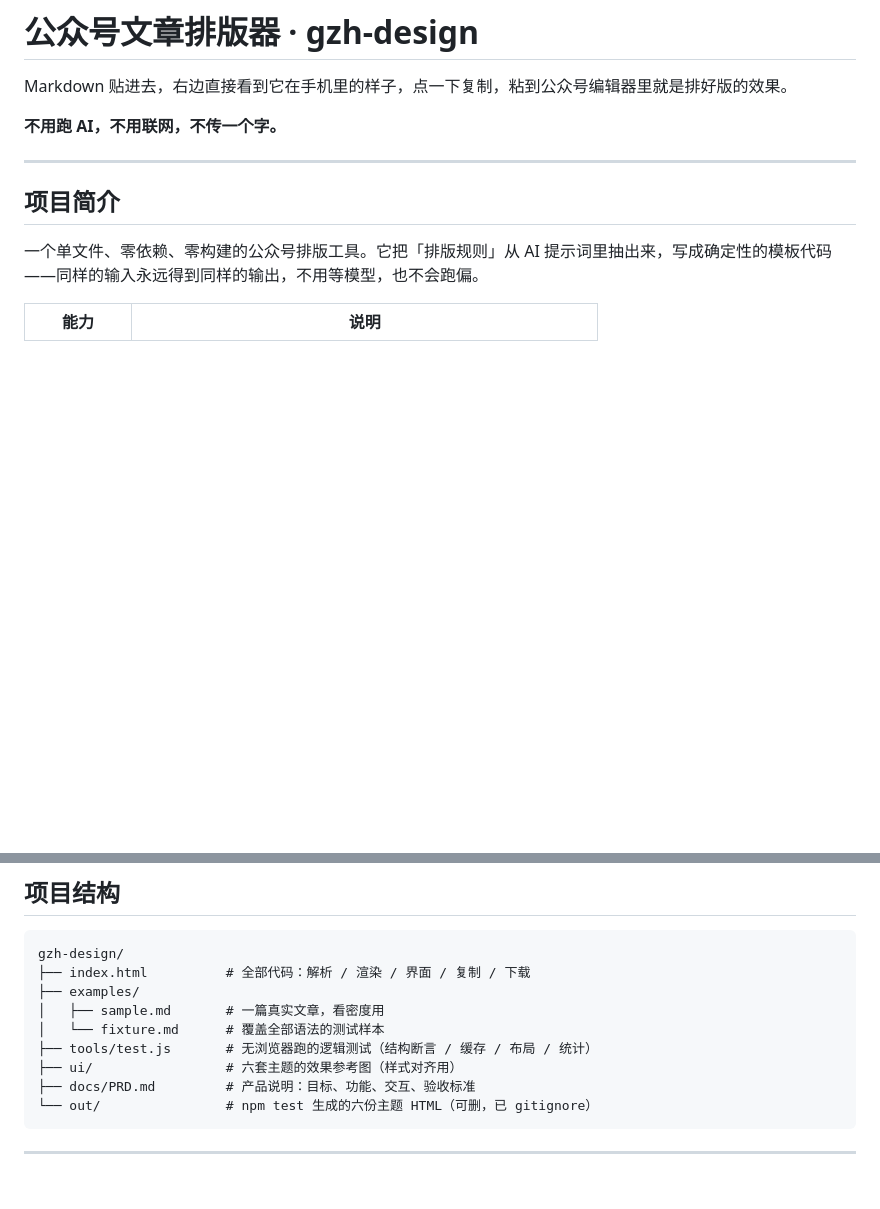
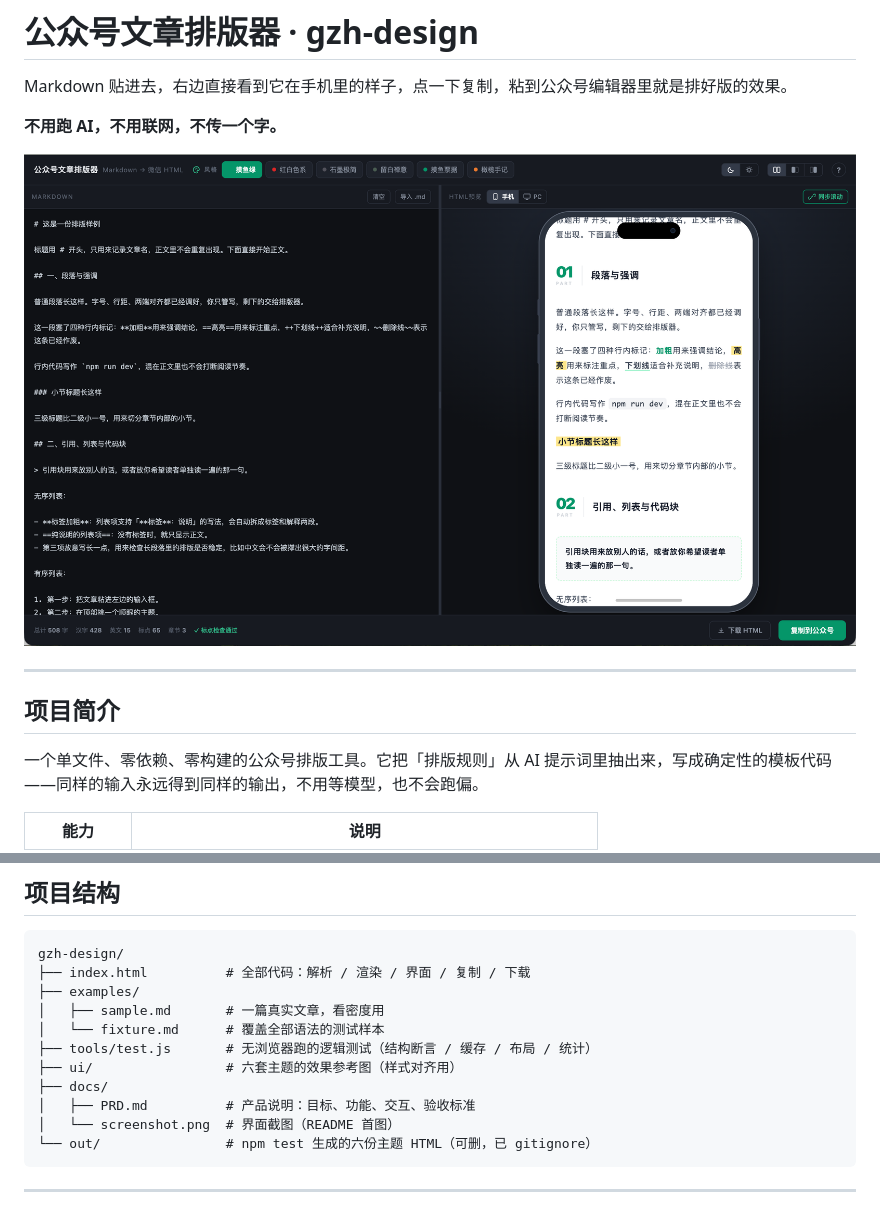
Before and after one commit to vsiryxm/gzh-design, a Markdown page: README.md, 2 parts joined by grey strips. Rendered like a GitHub page; pictures changed too: docs/screenshot.png (added); blank space fills up the shorter version.

Commit message:
docs: 补界面截图，README 首图 + PRD 信息架构
- ui/face.png → docs/screenshot.png（截图属于文档资产，不放进主题参考图目录）
- README 标题下方作为首图，带 alt 描述；项目结构同步补上
- PRD §3.1 布局图后附同一张实拍图

````diff
--- a/README.md
+++ b/README.md
@@ -3,6 +3,8 @@
 Markdown 贴进去，右边直接看到它在手机里的样子，点一下复制，粘到公众号编辑器里就是排好版的效果。
 
 **不用跑 AI，不用联网，不传一个字。**
+
+![公众号文章排版器界面：左侧 Markdown 输入，右侧 iPhone 实时预览](docs/screenshot.png)
 
 ---
 
@@ -137,7 +139,9 @@ gzh-design/
 │   └── fixture.md      # 覆盖全部语法的测试样本
 ├── tools/test.js       # 无浏览器跑的逻辑测试（结构断言 / 缓存 / 布局 / 统计）
 ├── ui/                 # 六套主题的效果参考图（样式对齐用）
-├── docs/PRD.md         # 产品说明：目标、功能、交互、验收标准
+├── docs/
+│   ├── PRD.md          # 产品说明：目标、功能、交互、验收标准
+│   └── screenshot.png  # 界面截图（README 首图）
 └── out/                # npm test 生成的六份主题 HTML（可删，已 gitignore）
 ```
 
````
Also changed, not shown: docs/PRD.md (+2 -0 lines), examples/sample.md (deleted, +0 -83 lines).
